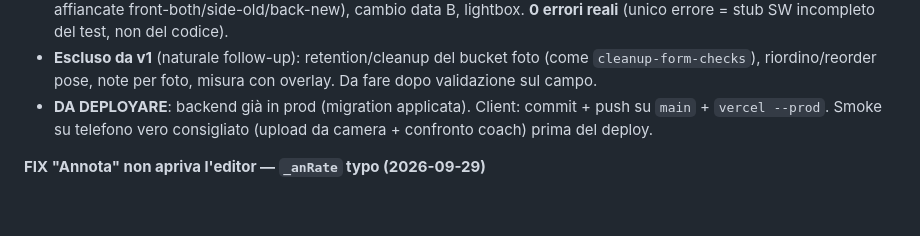
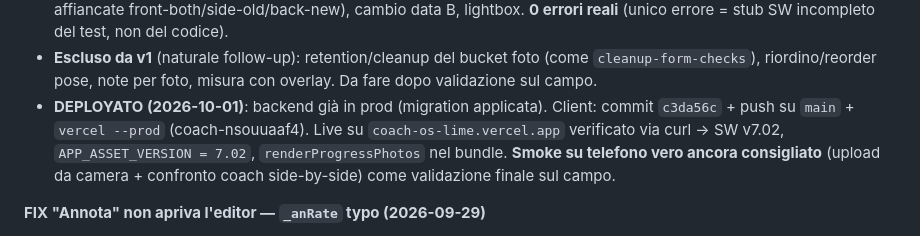
Before and after one commit to LadisaFrancesco-Hub/Elite-Sports-Science, a Markdown page: .claude/PROGRESS.md, the part around the change. Rendered like a GitHub page; blank space fills up the shorter version.

Commit message:
PROGRESS: foto-progressi v1 deployata in prod (v7.02)
Co-Authored-By: Claude Opus 4.8 <noreply@anthropic.com>

```diff
--- a/.claude/PROGRESS.md
+++ b/.claude/PROGRESS.md
@@ -92,7 +92,7 @@ Deployata su Vercel. Struttura modulare: `app.js`, `main.js`, `workout.js`, `ana
   - `main.js` — bridge 7 funzioni. `sw.js` + import-map `V` → **v7.02** in sync.
 - Verifica: `node --check` OK (utils/app/analytics/auth/main/sw); cross-check export↔bridge↔onclick 7/7; test logica raggruppamento/confronto (date desc, default new-vs-old, unione pose) OK; **smoke Playwright reale** (app servita in locale, Supabase stubbato, SW neutralizzato per evitare il reload su controllerchange) → galleria atleta 4 foto+hydrate, modale upload (pose+data precompilata), upload stub → 5 foto/nuova data, confronto coach (2 date, 3 pose affiancate front-both/side-old/back-new), cambio data B, lightbox. **0 errori reali** (unico errore = stub SW incompleto del test, non del codice).
 - **Escluso da v1** (naturale follow-up): retention/cleanup del bucket foto (come `cleanup-form-checks`), riordino/reorder pose, note per foto, misura con overlay. Da fare dopo validazione sul campo.
-- **DA DEPLOYARE**: backend già in prod (migration applicata). Client: commit + push su `main` + `vercel --prod`. Smoke su telefono vero consigliato (upload da camera + confronto coach) prima del deploy.
+- **DEPLOYATO (2026-10-01)**: backend già in prod (migration applicata). Client: commit `c3da56c` + push su `main` + `vercel --prod` (coach-nsouuaaf4). Live su `coach-os-lime.vercel.app` verificato via curl → SW v7.02, `APP_ASSET_VERSION = 7.02`, `renderProgressPhotos` nel bundle. **Smoke su telefono vero ancora consigliato** (upload da camera + confronto coach side-by-side) come validazione finale sul campo.
 
 **FIX "Annota" non apriva l'editor — `_anRate` typo (2026-09-29)**
 - **Sintomo (coach)**: premere ✏️ Annota su un video in chat non apriva nulla ("il bottone non fa niente").
```
